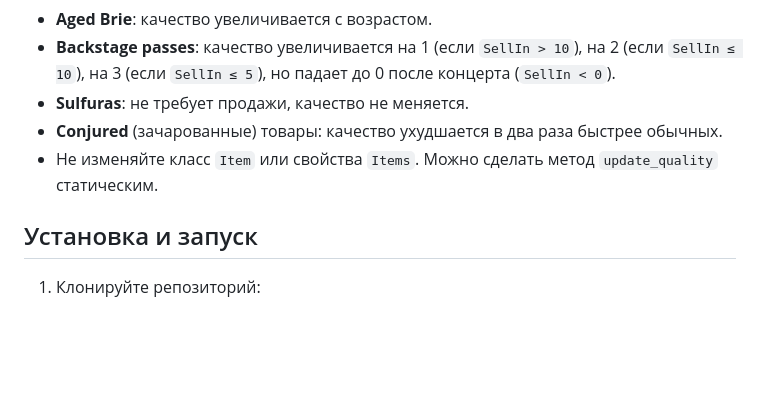
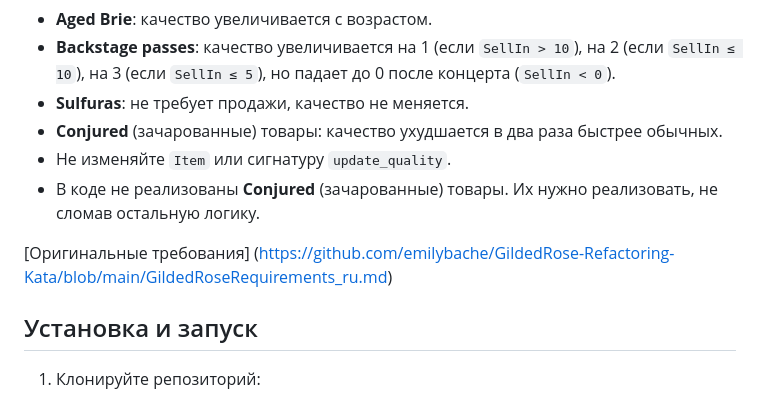
Before and after one commit to vasiliy-mikhailov/gilded-rose-postgresql, a Markdown page: README.md, the part around the change. GitHub-like rendering; blank space fills up the shorter version.

Commit message:
Initial commit

```diff
--- a/README.md
+++ b/README.md
@@ -19,7 +19,10 @@
 - **Backstage passes**: качество увеличивается на 1 (если `SellIn > 10`), на 2 (если `SellIn ≤ 10`), на 3 (если `SellIn ≤ 5`), но падает до 0 после концерта (`SellIn < 0`).
 - **Sulfuras**: не требует продажи, качество не меняется.
 - **Conjured** (зачарованные) товары: качество ухудшается в два раза быстрее обычных.
-- Не изменяйте класс `Item` или свойства `Items`. Можно сделать метод `update_quality` статическим.
+- Не изменяйте `Item` или сигнатуру `update_quality`.
+- В коде не реализованы **Conjured** (зачарованные) товары. Их нужно реализовать, не сломав остальную логику.
+
+[Оригинальные требования] (https://github.com/emilybache/GildedRose-Refactoring-Kata/blob/main/GildedRoseRequirements_ru.md)
 
 ## Установка и запуск
 
```
